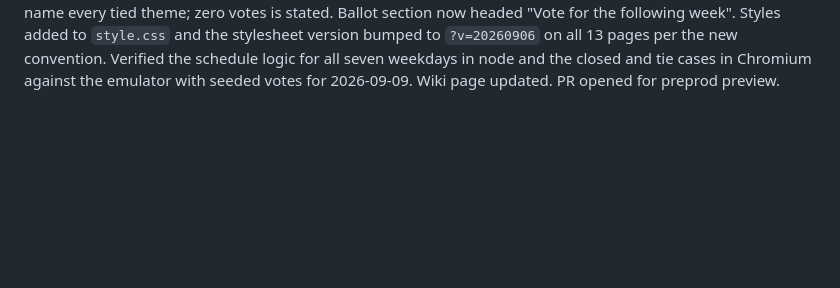
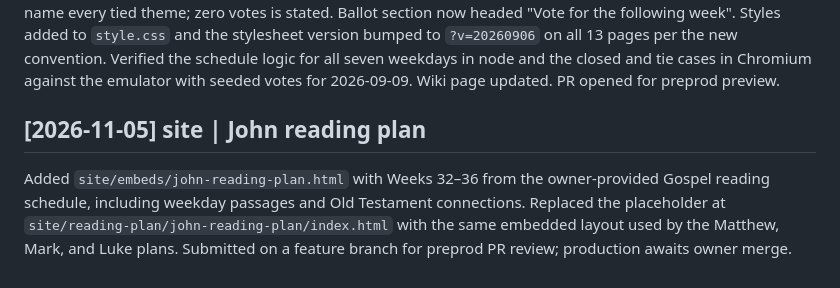
Before and after one commit to mabryp/gw-church, a Markdown page: log.md, the part around the change. Drawn GitHub-style; blank space fills up the shorter version.

Commit message:
Log John reading plan site update

```diff
--- a/log.md
+++ b/log.md
@@ -592,3 +592,7 @@ stylesheet version bumped to `?v=20260906` on all 13 pages per the new
 convention. Verified the schedule logic for all seven weekdays in node and
 the closed and tie cases in Chromium against the emulator with seeded
 votes for 2026-09-09. Wiki page updated. PR opened for preprod preview.
+
+## [2026-11-05] site | John reading plan
+
+Added `site/embeds/john-reading-plan.html` with Weeks 32–36 from the owner-provided Gospel reading schedule, including weekday passages and Old Testament connections. Replaced the placeholder at `site/reading-plan/john-reading-plan/index.html` with the same embedded layout used by the Matthew, Mark, and Luke plans. Submitted on a feature branch for preprod PR review; production awaits owner merge.
```
